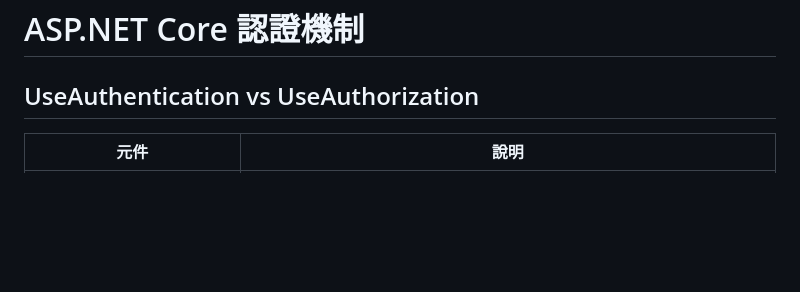
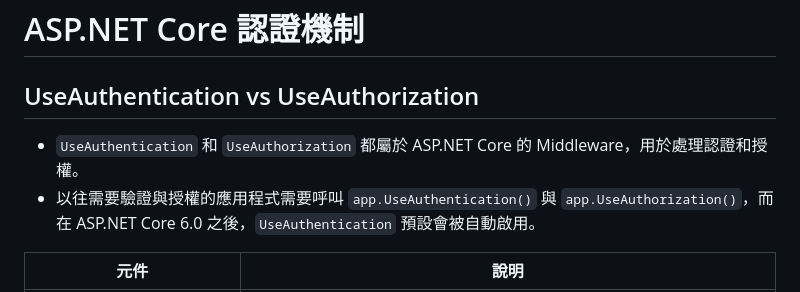
Before and after one commit to CurtisChou-51/dev-toolkit-and-notes, a Markdown page: notes/ASP.NET Core 認證機制/README.md, the part around the change. GitHub-like rendering; blank space fills up the shorter version.

Commit message:
feat(note): ASP.NET Core 認證機制補充

```diff
--- a/notes/ASP.NET Core 認證機制/README.md
+++ b/notes/ASP.NET Core 認證機制/README.md
@@ -1,6 +1,9 @@
 # ASP.NET Core 認證機制
 
 ## UseAuthentication vs UseAuthorization
+
+- `UseAuthentication` 和 `UseAuthorization` 都屬於 ASP.NET Core 的 Middleware，用於處理認證和授權。
+- 以往需要驗證與授權的應用程式需要呼叫 `app.UseAuthentication()` 與 `app.UseAuthorization()`，而在 ASP.NET Core 6.0 之後，`UseAuthentication` 預設會被自動啟用。
 
 | 元件                        | 說明                                                         |
 | ------------------------- | ---------------------------------------------------------- |
```
